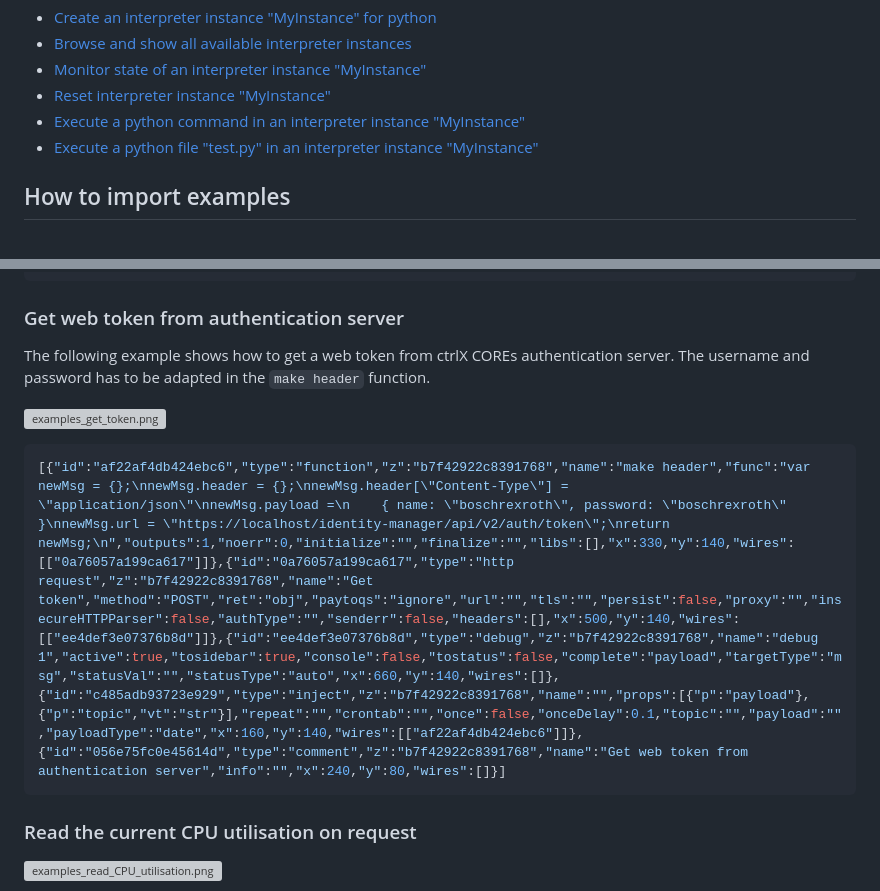
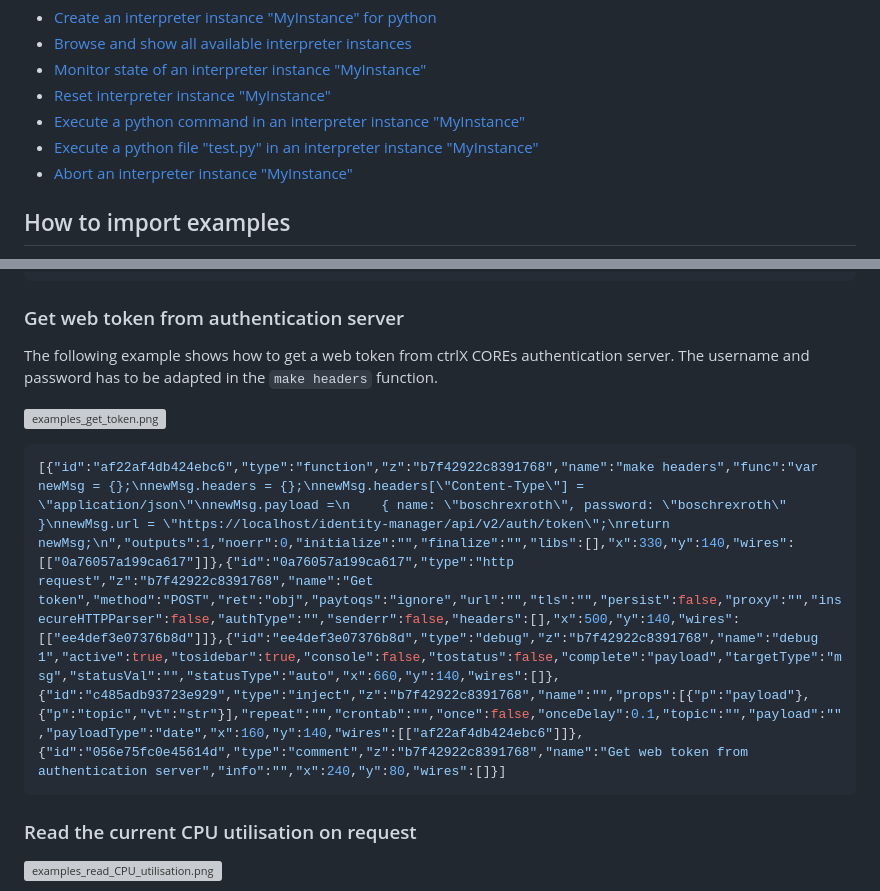
Before and after one commit to boschrexroth/node-red-contrib-ctrlx-automation, a Markdown page: doc/EXAMPLES.md, 2 parts joined by grey strips. Rendered like a GitHub page; grey boxes are pictures that could not be loaded.

````diff
--- a/doc/EXAMPLES.md
+++ b/doc/EXAMPLES.md
@@ -49,6 +49,7 @@ This page contains various examples for different use cases. Looking through the
 - [Reset interpreter instance "MyInstance"]( #reset-interpreter-instance-myinstance)
 - [Execute a python command in an interpreter instance "MyInstance"]( #execute-a-python-command-in-an-interpreter-instance-myinstance)
 - [Execute a python file "test.py" in an interpreter instance "MyInstance"]( #execute-a-python-file-testpy-in-an-interpreter-instance-myinstance)
+- [Abort an interpreter instance "MyInstance"](#abort-an-interpreter-instance-myinstance)
 
 ## How to import examples
 
@@ -72,12 +73,12 @@ When importing several examples after each other a message `Some of the nodes yo
 
 ### Get web token from authentication server
 
-The following example shows how to get a web token from ctrlX COREs authentication server. The username and password has to be adapted in the `make header` function.
+The following example shows how to get a web token from ctrlX COREs authentication server. The username and password has to be adapted in the `make headers` function.
 
 ![examples_get_token.png](./images/examples_get_token.png)
 
 ```JSON
-[{"id":"af22af4db424ebc6","type":"function","z":"b7f42922c8391768","name":"make header","func":"var newMsg = {};\nnewMsg.header = {};\nnewMsg.header[\"Content-Type\"] = \"application/json\"\nnewMsg.payload =\n    { name: \"boschrexroth\", password: \"boschrexroth\" }\nnewMsg.url = \"https://localhost/identity-manager/api/v2/auth/token\";\nreturn newMsg;\n","outputs":1,"noerr":0,"initialize":"","finalize":"","libs":[],"x":330,"y":140,"wires":[["0a76057a199ca617"]]},{"id":"0a76057a199ca617","type":"http request","z":"b7f42922c8391768","name":"Get token","method":"POST","ret":"obj","paytoqs":"ignore","url":"","tls":"","persist":false,"proxy":"","insecureHTTPParser":false,"authType":"","senderr":false,"headers":[],"x":500,"y":140,"wires":[["ee4def3e07376b8d"]]},{"id":"ee4def3e07376b8d","type":"debug","z":"b7f42922c8391768","name":"debug 1","active":true,"tosidebar":true,"console":false,"tostatus":false,"complete":"payload","targetType":"msg","statusVal":"","statusType":"auto","x":660,"y":140,"wires":[]},{"id":"c485adb93723e929","type":"inject","z":"b7f42922c8391768","name":"","props":[{"p":"payload"},{"p":"topic","vt":"str"}],"repeat":"","crontab":"","once":false,"onceDelay":0.1,"topic":"","payload":"","payloadType":"date","x":160,"y":140,"wires":[["af22af4db424ebc6"]]},{"id":"056e75fc0e45614d","type":"comment","z":"b7f42922c8391768","name":"Get web token from authentication server","info":"","x":240,"y":80,"wires":[]}]
+[{"id":"af22af4db424ebc6","type":"function","z":"b7f42922c8391768","name":"make headers","func":"var newMsg = {};\nnewMsg.headers = {};\nnewMsg.headers[\"Content-Type\"] = \"application/json\"\nnewMsg.payload =\n    { name: \"boschrexroth\", password: \"boschrexroth\" }\nnewMsg.url = \"https://localhost/identity-manager/api/v2/auth/token\";\nreturn newMsg;\n","outputs":1,"noerr":0,"initialize":"","finalize":"","libs":[],"x":330,"y":140,"wires":[["0a76057a199ca617"]]},{"id":"0a76057a199ca617","type":"http request","z":"b7f42922c8391768","name":"Get token","method":"POST","ret":"obj","paytoqs":"ignore","url":"","tls":"","persist":false,"proxy":"","insecureHTTPParser":false,"authType":"","senderr":false,"headers":[],"x":500,"y":140,"wires":[["ee4def3e07376b8d"]]},{"id":"ee4def3e07376b8d","type":"debug","z":"b7f42922c8391768","name":"debug 1","active":true,"tosidebar":true,"console":false,"tostatus":false,"complete":"payload","targetType":"msg","statusVal":"","statusType":"auto","x":660,"y":140,"wires":[]},{"id":"c485adb93723e929","type":"inject","z":"b7f42922c8391768","name":"","props":[{"p":"payload"},{"p":"topic","vt":"str"}],"repeat":"","crontab":"","once":false,"onceDelay":0.1,"topic":"","payload":"","payloadType":"date","x":160,"y":140,"wires":[["af22af4db424ebc6"]]},{"id":"056e75fc0e45614d","type":"comment","z":"b7f42922c8391768","name":"Get web token from authentication server","info":"","x":240,"y":80,"wires":[]}]
 ```
 
 ### Read the current CPU utilisation on request
````
Also changed, not shown: other parts of doc/EXAMPLES.md (+35 -9 lines), README.md (+2 -2 lines), doc/images/example-ethercat-monitor-switch-state-dashboard.png (added), doc/images/example-ethercat-monitor-switch-state.png (added), doc/images/example-interpreter-python-abort-instance-dashboard.png (added), doc/images/example-interpreter-python-abort-instance.png (added), 3 other files.
